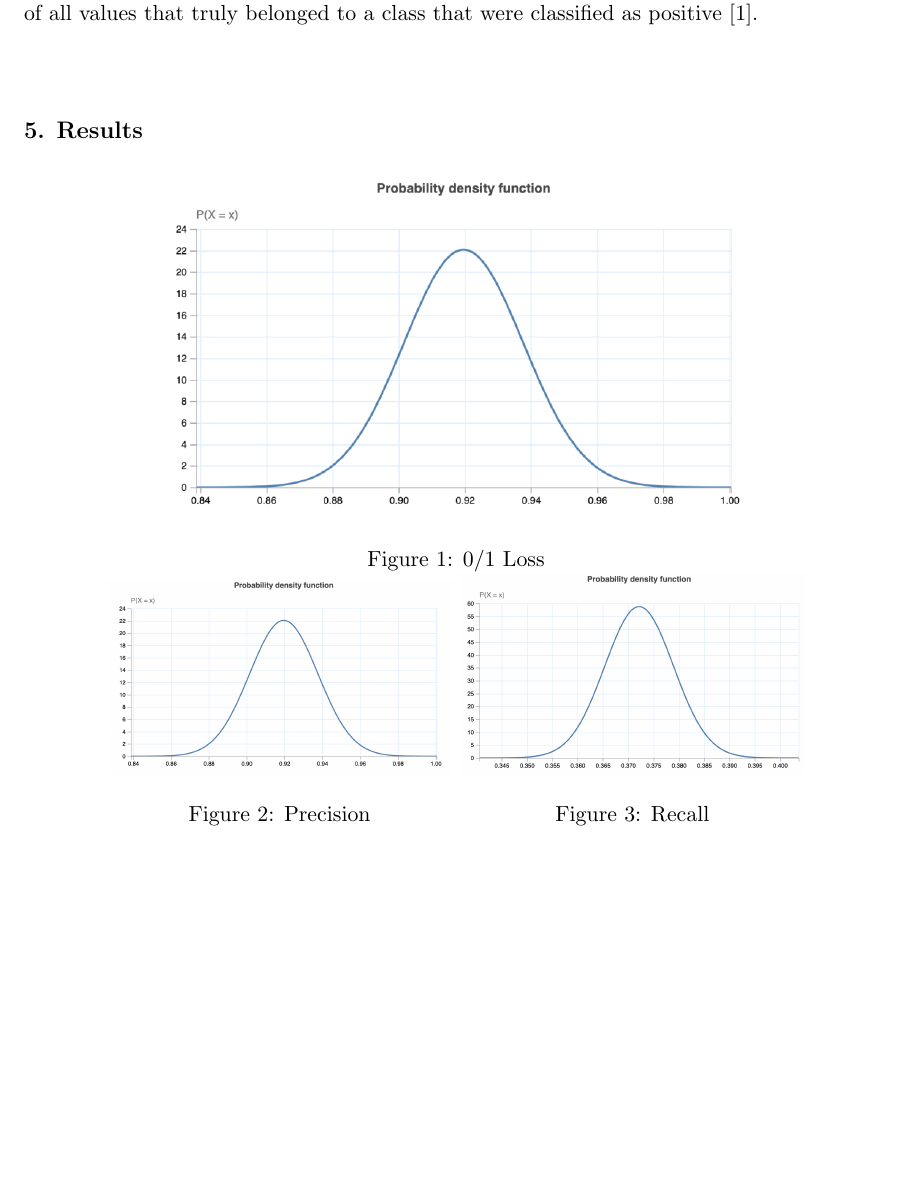
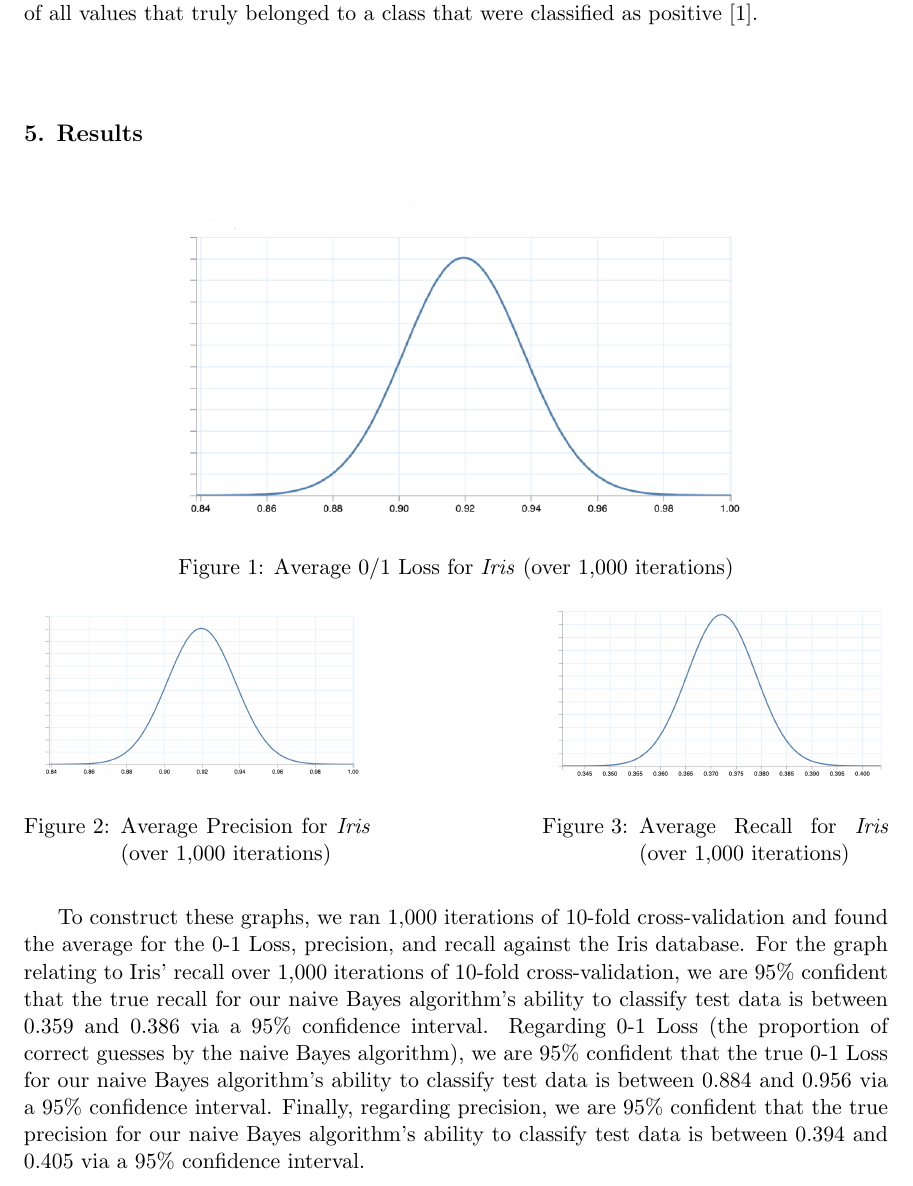
Before and after one commit to Geo3ngel/CSCI-447-Project-1, a LaTeX paper (paper/paper.tex): part of page 4 of 5, cut so that both start at the same text, the shorter picture padded with empty space. Compiled offline with pdfLaTeX.

Commit message:
Paper Updates

```diff
--- a/paper/paper.tex
+++ b/paper/paper.tex
@@ -105,18 +105,22 @@
     \centering
     \begin{minipage}[b]{0.7\textwidth}
       \includegraphics[width=\textwidth]{01_loss_graph.png}
-      \caption{0/1 Loss}
+      \caption{Average 0/1 Loss for \emph{Iris} (over 1,000 iterations)}
     \end{minipage}
     \hfill
     \begin{minipage}[b]{0.4\textwidth}
       \includegraphics[width=\textwidth]{precision_graph.png}
-      \caption{Precision}
+      \caption{Average Precision for \emph{Iris} (over 1,000 iterations)}
     \end{minipage}
+    \hfill
     \begin{minipage}[b]{0.4\textwidth}
         \includegraphics[width=\textwidth]{recall_graph.png}
-        \caption{Recall}
+        \caption{Average Recall for \emph{Iris} (over 1,000 iterations)}
     \end{minipage}
 \end{figure}
+
+To construct these graphs, we ran 1,000 iterations of 10-fold cross-validation and found the average for the 0-1 Loss, precision, and recall against the Iris database. For the graph relating to Iris' recall over 1,000 iterations of 10-fold cross-validation, we are 95\% confident that the true recall for our naive Bayes algorithm's ability to classify test data is between 0.359 and 0.386 via a 95\% confidence interval. Regarding 0-1 Loss (the proportion of correct guesses by the naive Bayes algorithm), we are 95\% confident that the true 0-1 Loss for our naive Bayes algorithm's ability to classify test data is between 0.884 and 0.956 via a 95\% confidence interval. Finally, regarding precision, we are 95\% confident that the true precision for our naive Bayes algorithm's ability to classify test data is between 0.394 and 0.405 via a 95\% confidence interval.
+
 % Acknowledgements should go at the end, before appendices and references
 
 \acks{1. Davis, Jesse, and Mark Goadrich. "The Relationship between Precision-Recall and ROC Curves." Proceedings of the 23rd International Conference on Machine Learning - ICML 06, 2006, doi:10.1145/1143844.1143874. \\ \\
```
Also changed, not shown: paper/01_loss_graph.png, paper/paper.pdf, paper/precision_graph.png, paper/recall_graph.png.
